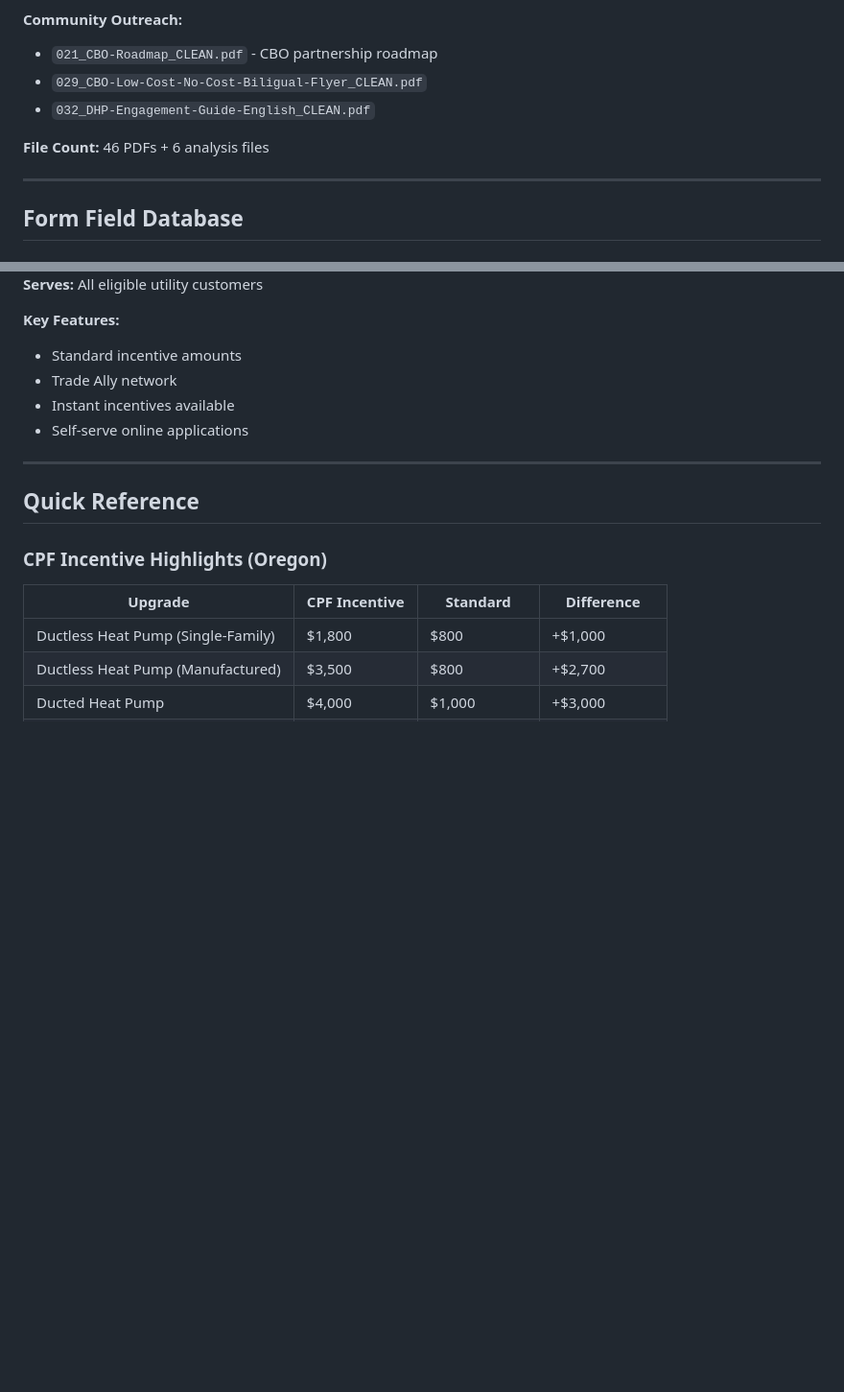
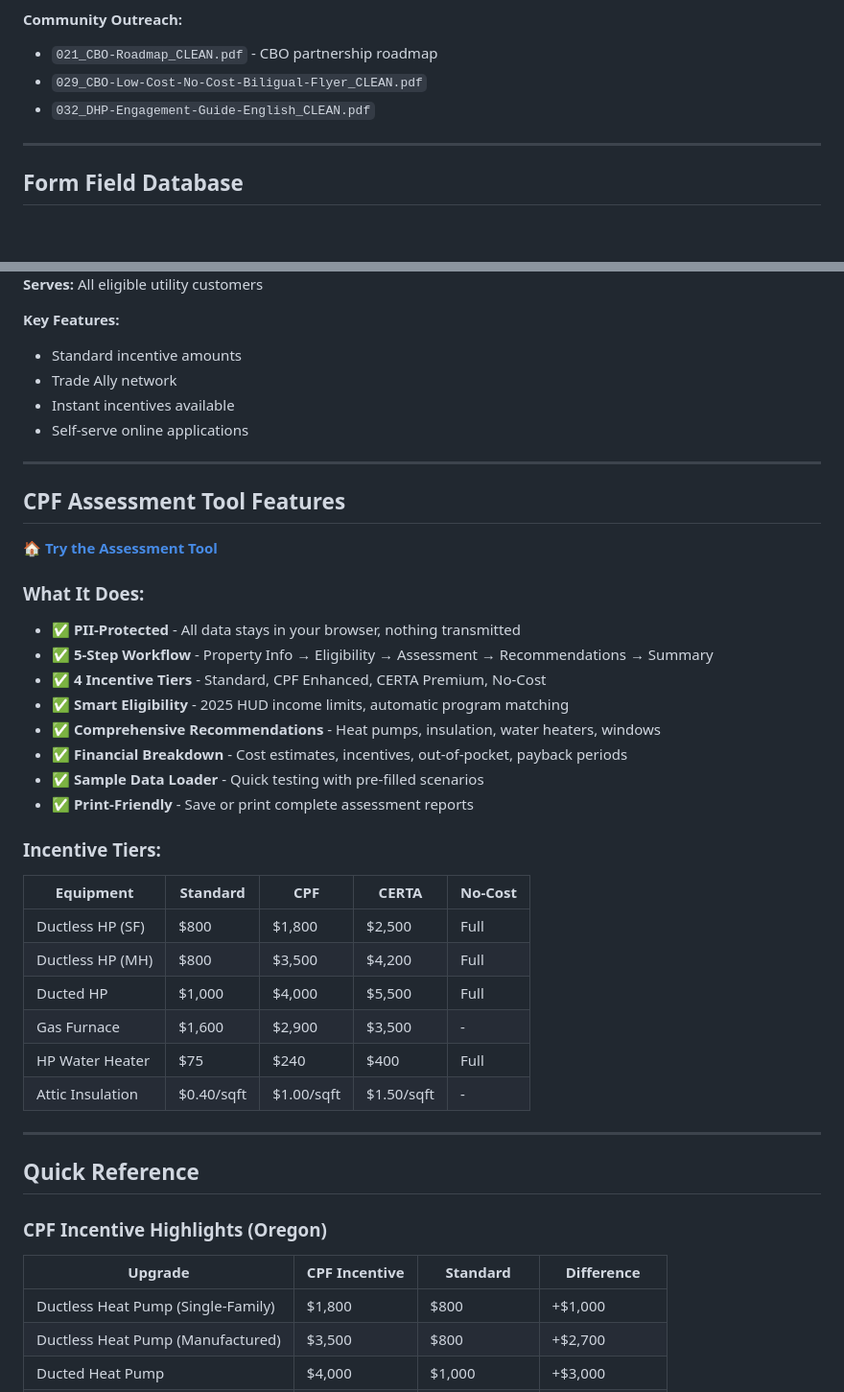
Before and after one commit to kamrawr/CPF, a Markdown page: README.md, 2 parts joined by grey strips. Shown: that part at 96% size. Rendered like a GitHub page; blank space fills up the shorter version.

```diff
--- a/README.md
+++ b/README.md
@@ -141,7 +144,6 @@ CPF/
 - `029_CBO-Low-Cost-No-Cost-Biligual-Flyer_CLEAN.pdf`
 - `032_DHP-Engagement-Guide-English_CLEAN.pdf`
 
-**File Count:** 46 PDFs + 6 analysis files
 
 ---
 
@@ -204,6 +206,33 @@ CPF/
 - Trade Ally network
 - Instant incentives available
 - Self-serve online applications
+
+---
+
+## CPF Assessment Tool Features
+
+**[🏠 Try the Assessment Tool](https://kamrawr.github.io/CPF/cpf-assessment-tool.html)**
+
+### What It Does:
+- ✅ **PII-Protected** - All data stays in your browser, nothing transmitted
+- ✅ **5-Step Workflow** - Property Info → Eligibility → Assessment → Recommendations → Summary
+- ✅ **4 Incentive Tiers** - Standard, CPF Enhanced, CERTA Premium, No-Cost
+- ✅ **Smart Eligibility** - 2025 HUD income limits, automatic program matching
+- ✅ **Comprehensive Recommendations** - Heat pumps, insulation, water heaters, windows
+- ✅ **Financial Breakdown** - Cost estimates, incentives, out-of-pocket, payback periods
+- ✅ **Sample Data Loader** - Quick testing with pre-filled scenarios
+- ✅ **Print-Friendly** - Save or print complete assessment reports
+
+### Incentive Tiers:
+
+| Equipment | Standard | CPF | CERTA | No-Cost |
+|-----------|----------|-----|-------|--------|
+| Ductless HP (SF) | $800 | $1,800 | $2,500 | Full |
+| Ductless HP (MH) | $800 | $3,500 | $4,200 | Full |
+| Ducted HP | $1,000 | $4,000 | $5,500 | Full |
+| Gas Furnace | $1,600 | $2,900 | $3,500 | - |
+| HP Water Heater | $75 | $240 | $400 | Full |
+| Attic Insulation | $0.40/sqft | $1.00/sqft | $1.50/sqft | - |
 
 ---
 
```
Also changed, not shown: other parts of README.md (+20 -15 lines).
